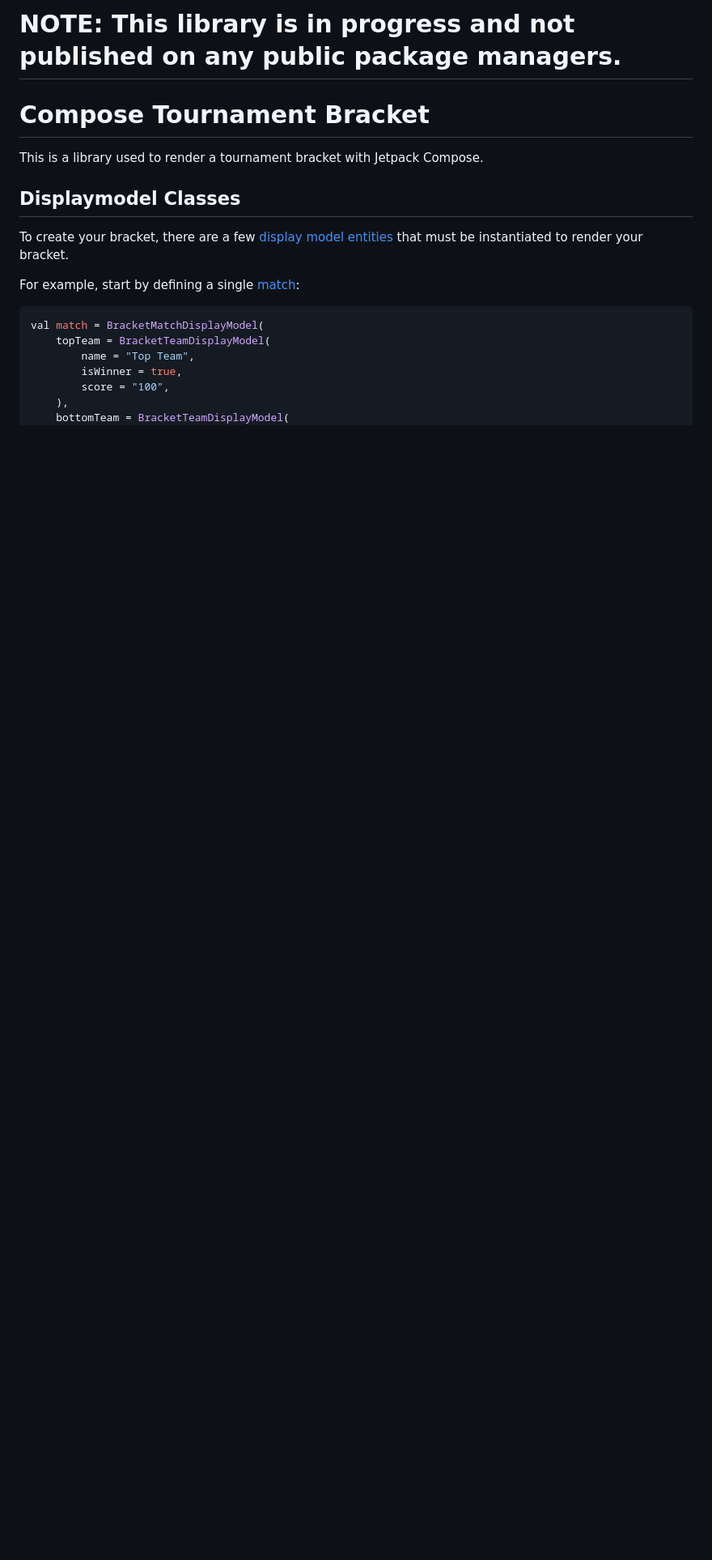
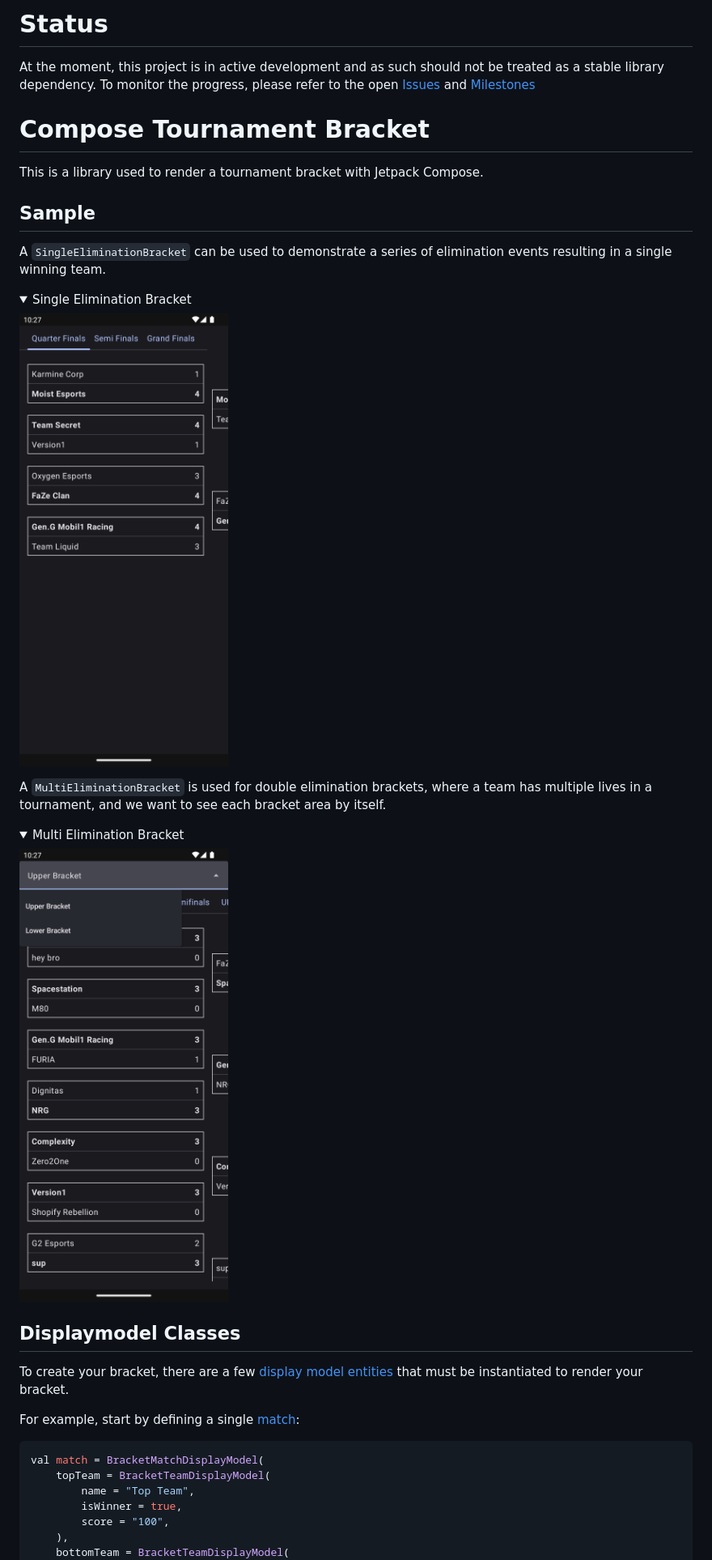
Before and after one commit to AdamMc331/ComposeTournamentBracket, a Markdown page: README.md, the part around one of its changes. Shown at 81% size. Rendered like a GitHub page; pictures changed too: assets/DoubleElimination.png (added), assets/SingleElimination.png (added); folded sections open; blank space fills up the shorter version.

Commit message:
Adding docs for initial release. (#14)

```diff
--- a/README.md
+++ b/README.md
@@ -1,8 +1,32 @@
-# NOTE: This library is in progress and not published on any public package managers.
+# Status
+
+At the moment, this project is in active development and as such should not be treated as a stable library dependency. To monitor the progress, please refer to the open [Issues](https://github.com/AdamMc331/ComposeTournamentBracket/issues) and [Milestones](https://github.com/AdamMc331/ComposeTournamentBracket/milestones)
 
 # Compose Tournament Bracket
 
 This is a library used to render a tournament bracket with Jetpack Compose.
+
+## Sample
+
+A `SingleEliminationBracket` can be used to demonstrate a series of elimination events resulting in a single winning team.
+
+<details>
+
+<summary>Single Elimination Bracket</summary>
+
+![](assets/SingleElimination.png)
+
+</details>
+
+A `MultiEliminationBracket` is used for double elimination brackets, where a team has multiple lives in a tournament, and we want to see each bracket area by itself.
+
+<details>
+
+<summary>Multi Elimination Bracket</summary>
+
+![](assets/DoubleElimination.png)
+
+</details>
 
 ## Displaymodel Classes
 
```
Also changed, not shown: other parts of README.md (+8 -0 lines), 2 other files.
